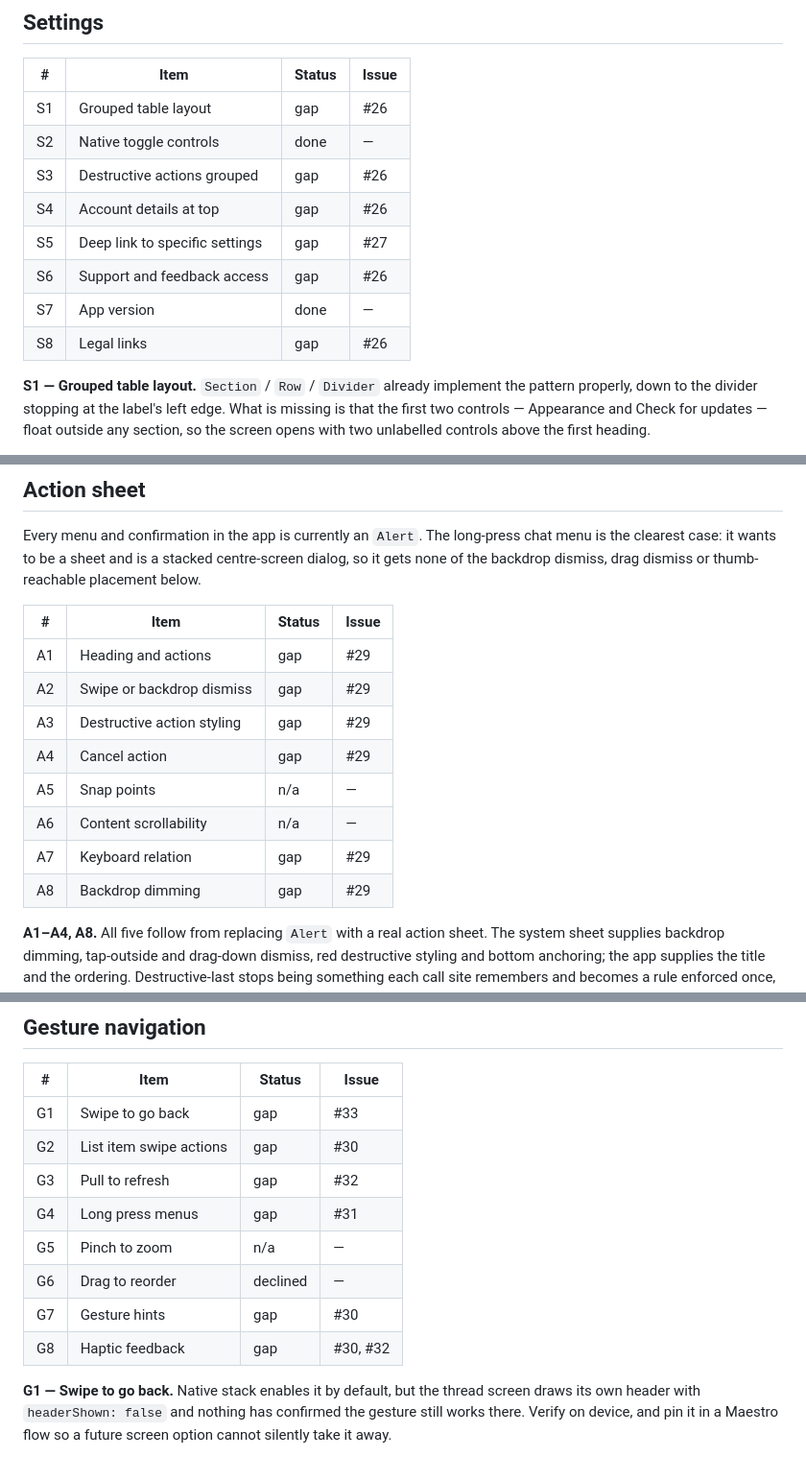
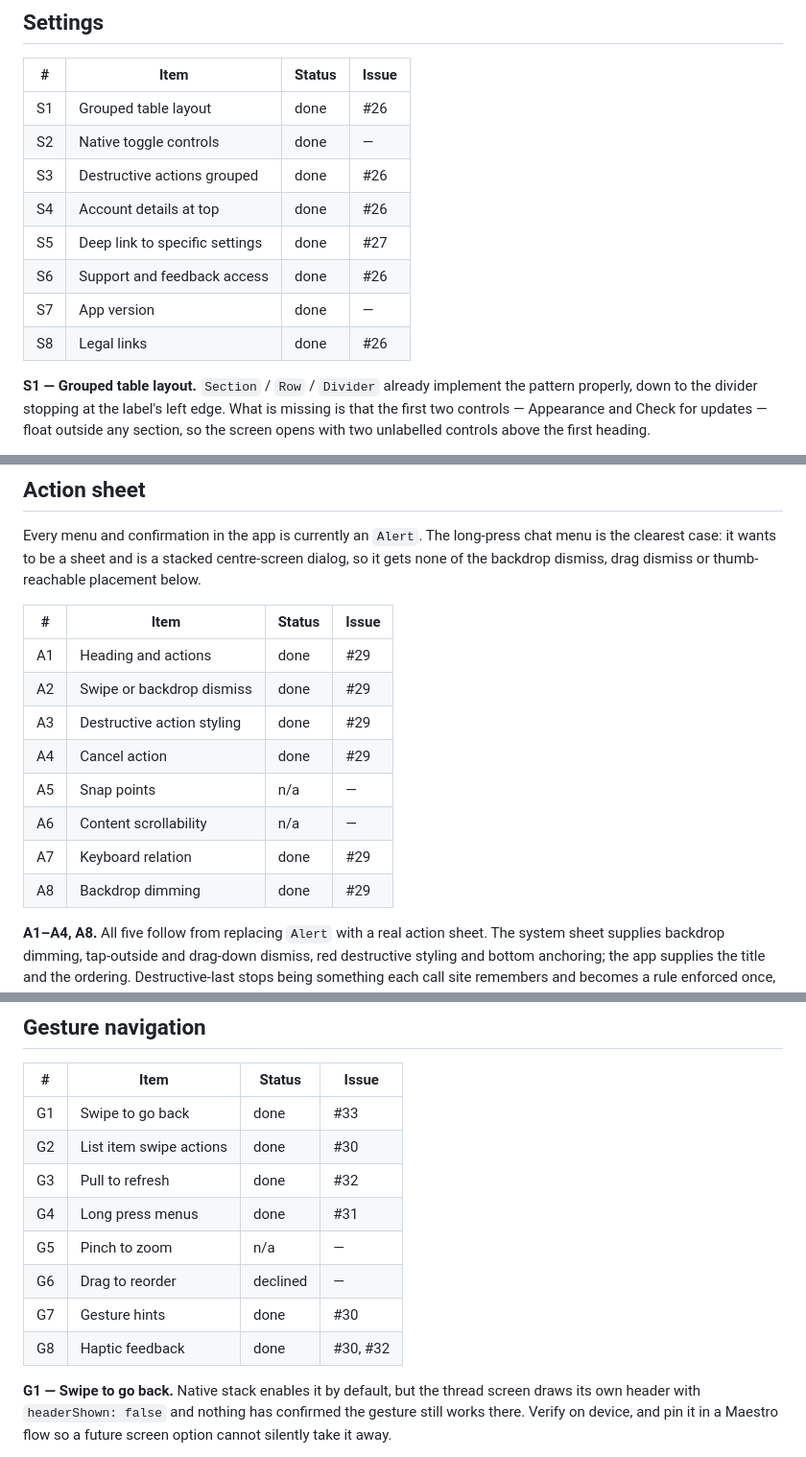
Before and after one commit to cobanov/herdrchat, a Markdown page: tasks.md, 3 parts joined by grey strips. Shown at 96% size. GitHub-like rendering.

Commit message:
Mark the checklist against what actually shipped
Twenty gaps closed, three items not applicable, one declined. The n/a and
declined rows keep their reasoning rather than being deleted — an item
considered and rejected is a different artefact from one that was missed.

Co-Authored-By: Claude Opus 5 <noreply@anthropic.com>

```diff
--- a/tasks.md
+++ b/tasks.md
@@ -19,14 +19,14 @@ missed. Both are written down here so the difference survives.
 
 | # | Item | Status | Issue |
 |---|---|---|---|
-| S1 | Grouped table layout | gap | #26 |
+| S1 | Grouped table layout | done | #26 |
 | S2 | Native toggle controls | done | — |
-| S3 | Destructive actions grouped | gap | #26 |
-| S4 | Account details at top | gap | #26 |
-| S5 | Deep link to specific settings | gap | #27 |
-| S6 | Support and feedback access | gap | #26 |
+| S3 | Destructive actions grouped | done | #26 |
+| S4 | Account details at top | done | #26 |
+| S5 | Deep link to specific settings | done | #27 |
+| S6 | Support and feedback access | done | #26 |
 | S7 | App version | done | — |
-| S8 | Legal links | gap | #26 |
+| S8 | Legal links | done | #26 |
 
 **S1 — Grouped table layout.** `Section` / `Row` / `Divider` already implement
 the pattern properly, down to the divider stopping at the label's left edge.
@@ -103,14 +103,14 @@ thumb-reachable placement below.
 
 | # | Item | Status | Issue |
 |---|---|---|---|
-| A1 | Heading and actions | gap | #29 |
-| A2 | Swipe or backdrop dismiss | gap | #29 |
-| A3 | Destructive action styling | gap | #29 |
-| A4 | Cancel action | gap | #29 |
+| A1 | Heading and actions | done | #29 |
+| A2 | Swipe or backdrop dismiss | done | #29 |
+| A3 | Destructive action styling | done | #29 |
+| A4 | Cancel action | done | #29 |
 | A5 | Snap points | n/a | — |
 | A6 | Content scrollability | n/a | — |
-| A7 | Keyboard relation | gap | #29 |
-| A8 | Backdrop dimming | gap | #29 |
+| A7 | Keyboard relation | done | #29 |
+| A8 | Backdrop dimming | done | #29 |
 
 **A1–A4, A8.** All five follow from replacing `Alert` with a real action sheet.
 The system sheet supplies backdrop dimming, tap-outside and drag-down dismiss,
@@ -136,14 +136,14 @@ Android silently has no rename at all.
 
 | # | Item | Status | Issue |
 |---|---|---|---|
-| G1 | Swipe to go back | gap | #33 |
-| G2 | List item swipe actions | gap | #30 |
-| G3 | Pull to refresh | gap | #32 |
-| G4 | Long press menus | gap | #31 |
+| G1 | Swipe to go back | done | #33 |
+| G2 | List item swipe actions | done | #30 |
+| G3 | Pull to refresh | done | #32 |
+| G4 | Long press menus | done | #31 |
 | G5 | Pinch to zoom | n/a | — |
 | G6 | Drag to reorder | declined | — |
-| G7 | Gesture hints | gap | #30 |
-| G8 | Haptic feedback | gap | #30, #32 |
+| G7 | Gesture hints | done | #30 |
+| G8 | Haptic feedback | done | #30, #32 |
 
 **G1 — Swipe to go back.** Native stack enables it by default, but the thread
 screen draws its own header with `headerShown: false` and nothing has confirmed
```
Also changed, not shown: other parts of tasks.md (+11 -8 lines).
